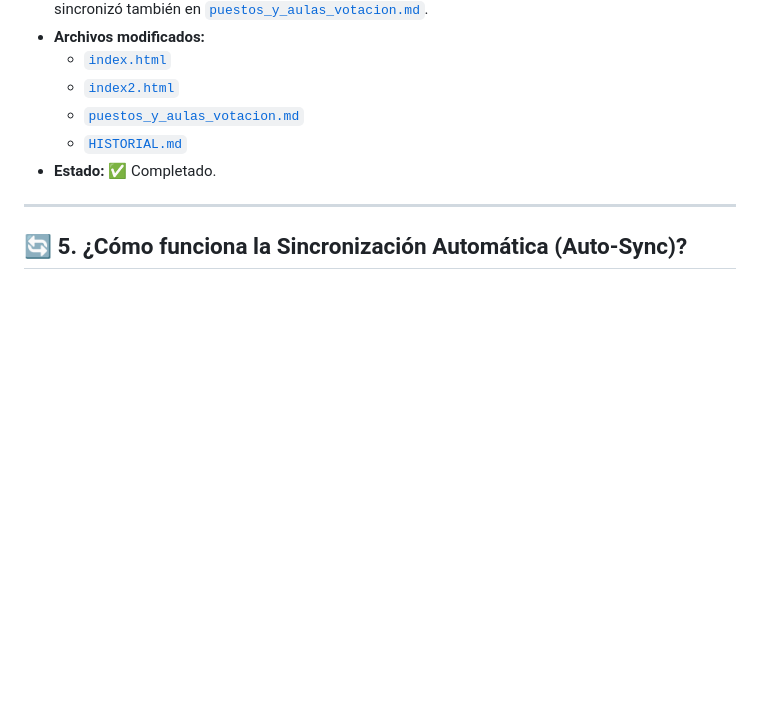
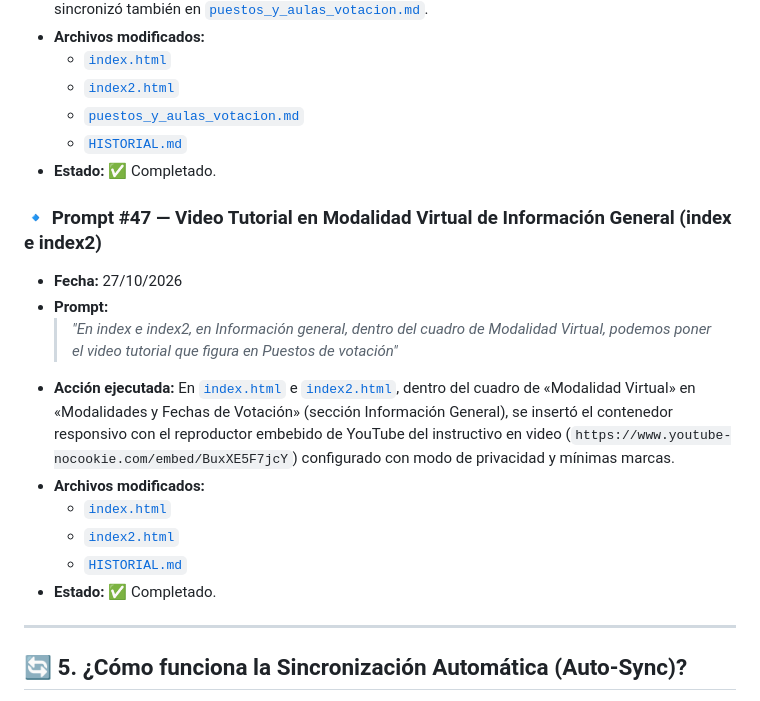
Before and after one commit to dircomunla-dotcom/elecciones2026, a Markdown page: HISTORIAL.md, the part around the change. Rendered like a GitHub page; blank space fills up the shorter version.

Commit message:
auto-sync: 2026-10-27 18:53:40

```diff
--- a/HISTORIAL.md
+++ b/HISTORIAL.md
@@ -496,6 +496,17 @@ A continuación se documentan las instrucciones y prompts enviados a la IA, junt
   - [`HISTORIAL.md`](file:///c:/Users/unla/Desktop/Antigravity/elecciones2026/HISTORIAL.md)
 - **Estado:** ✅ Completado.
 
+### 🔹 Prompt #47 — Video Tutorial en Modalidad Virtual de Información General (index e index2)
+- **Fecha:** 27/10/2026
+- **Prompt:**
+  > *"En index e index2, en Información general, dentro del cuadro de Modalidad Virtual, podemos poner el video tutorial que figura en Puestos de votación"*
+- **Acción ejecutada:** En [`index.html`](file:///c:/Users/unla/Desktop/Antigravity/elecciones2026/index.html) e [`index2.html`](file:///c:/Users/unla/Desktop/Antigravity/elecciones2026/index2.html), dentro del cuadro de «Modalidad Virtual» en «Modalidades y Fechas de Votación» (sección Información General), se insertó el contenedor responsivo con el reproductor embebido de YouTube del instructivo en video (`https://www.youtube-nocookie.com/embed/BuxXE5F7jcY`) configurado con modo de privacidad y mínimas marcas.
+- **Archivos modificados:**
+  - [`index.html`](file:///c:/Users/unla/Desktop/Antigravity/elecciones2026/index.html)
+  - [`index2.html`](file:///c:/Users/unla/Desktop/Antigravity/elecciones2026/index2.html)
+  - [`HISTORIAL.md`](file:///c:/Users/unla/Desktop/Antigravity/elecciones2026/HISTORIAL.md)
+- **Estado:** ✅ Completado.
+
 ---
 
 ## 🔄 5. ¿Cómo funciona la Sincronización Automática (Auto-Sync)?
```
